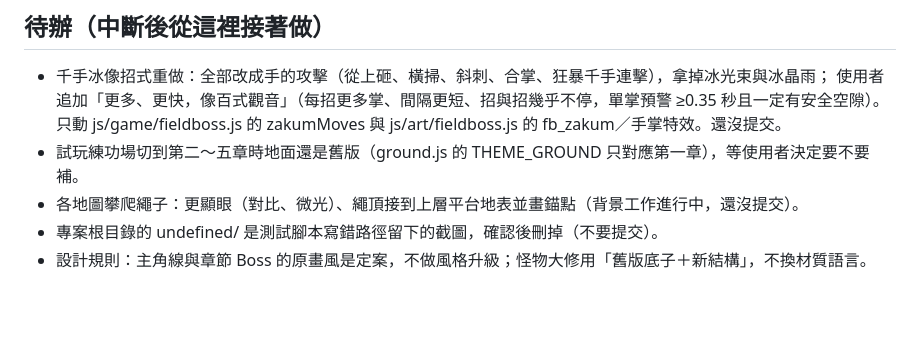
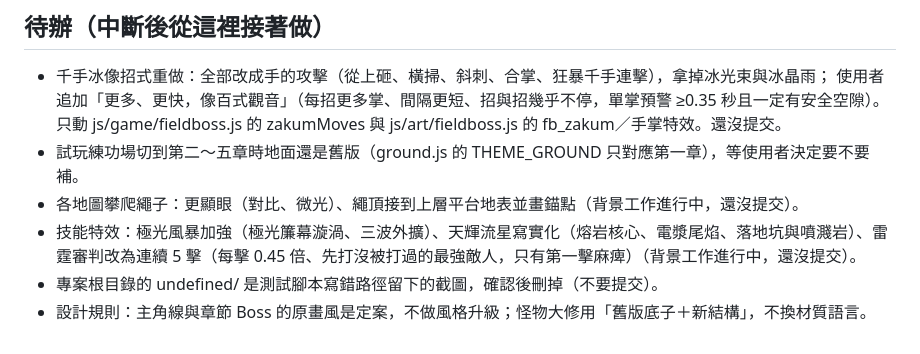
Before and after one commit to a22552536-pixel/my-game, a Markdown page: HANDOFF.md, the part around the change. Drawn GitHub-style; blank space fills up the shorter version.

Commit message:
HANDOFF：待辦加上極光風暴、天輝流星、雷霆審判連擊
Co-Authored-By: Claude Opus 5.5 <noreply@anthropic.com>
Claude-Session: https://claude.ai/code/session_01UN9knUVjF5FYdTVJibBxH7

```diff
--- a/HANDOFF.md
+++ b/HANDOFF.md
@@ -57,5 +57,6 @@
   只動 js/game/fieldboss.js 的 zakumMoves 與 js/art/fieldboss.js 的 fb_zakum／手掌特效。還沒提交。
 - 試玩練功場切到第二～五章時地面還是舊版（ground.js 的 THEME_GROUND 只對應第一章），等使用者決定要不要補。
 - 各地圖攀爬繩子：更顯眼（對比、微光）、繩頂接到上層平台地表並畫錨點（背景工作進行中，還沒提交）。
+- 技能特效：極光風暴加強（極光簾幕漩渦、三波外擴）、天輝流星寫實化（熔岩核心、電漿尾焰、落地坑與噴濺岩）、雷霆審判改為連續 5 擊（每擊 0.45 倍、先打沒被打過的最強敵人，只有第一擊麻痺）（背景工作進行中，還沒提交）。
 - 專案根目錄的 undefined/ 是測試腳本寫錯路徑留下的截圖，確認後刪掉（不要提交）。
 - 設計規則：主角線與章節 Boss 的原畫風是定案，不做風格升級；怪物大修用「舊版底子＋新結構」，不換材質語言。
```
